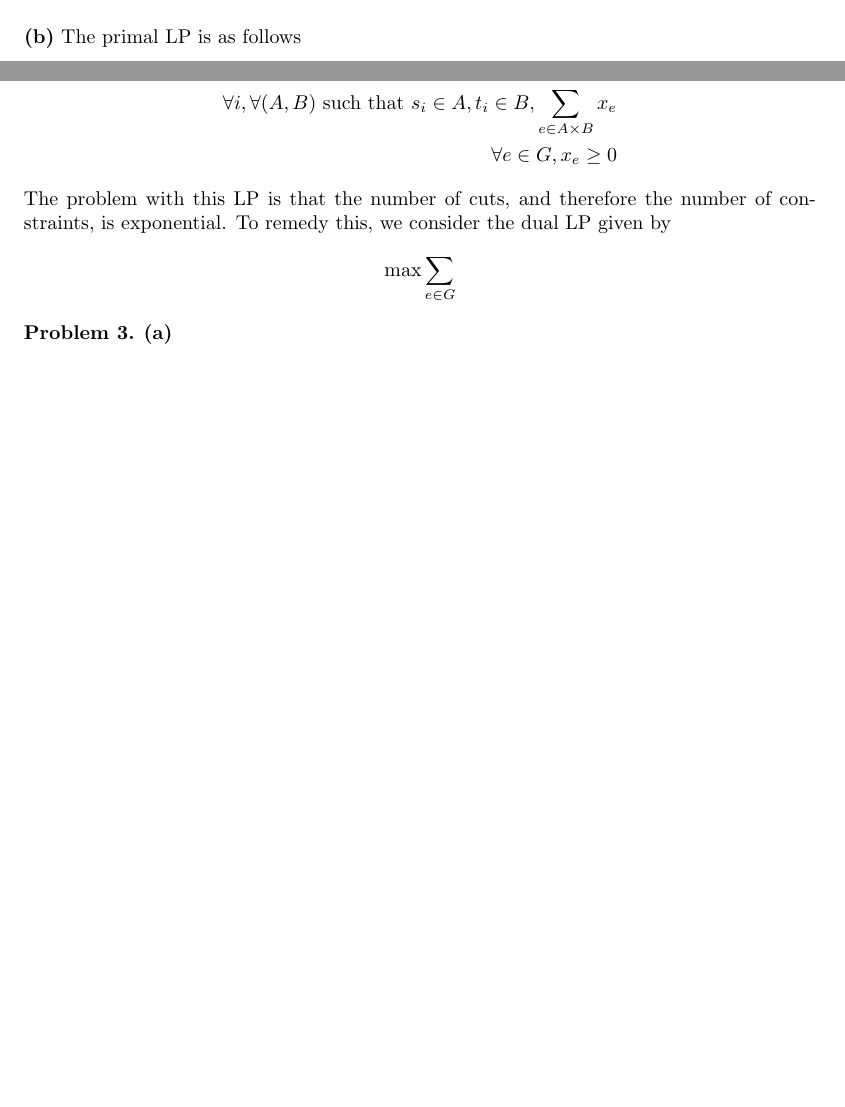
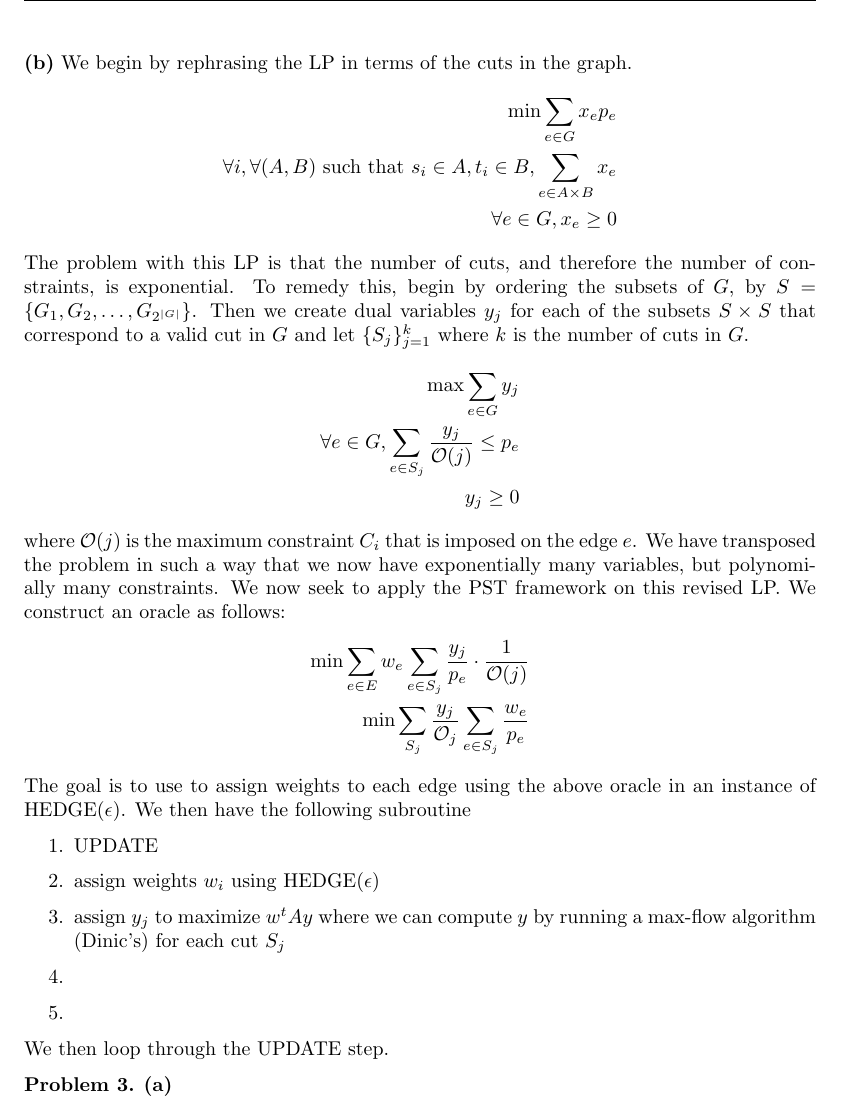
Before and after one commit to bkc39/6820-Homework, a LaTeX problem sheet (hw3.tex): two parts of pages 1 and 2 of 2 before the commit and part of page 2 of 2 after it, the two joined at a grey line, cut at the place of the change, the shorter picture padded with empty space. Compiled offline with pdfLaTeX.

Commit message:
revise p2b

```diff
--- a/hw3.tex
+++ b/hw3.tex
@@ -62,17 +62,34 @@ TODO
 \end{proof}
 
 \problempart{b}
-The primal LP is as follows
-
+We begin by rephrasing the LP in terms of the cuts in the graph.
 \begin{align*}
 \min \sum_{e \in G} x_ep_e \\
 \forall i, \forall (A,B) \text{ such that } s_i \in A, t_i \in B, \sum_{e \in A \times B} x_e \\
 \forall e \in G,  x_e \geq 0
 \end{align*}
-The problem with this LP is that the number of cuts, and therefore the number of constraints, is exponential. To remedy this, we consider the dual LP given by
+The problem with this LP is that the number of cuts, and therefore the number of constraints, is exponential. To remedy this, begin by ordering the subsets of $G$, by $S = \{G_1, G_2, \ldots, G_{2^{|G|}}\}$. Then we create dual variables $y_j$ for each of the subsets $S \times S$ that correspond to a valid cut in $G$ and let $\{S_j\}_{j=1}^k$ where $k$ is the number of cuts in $G$.
 \begin{align*}
-\max \sum_{e \in G}
+\max \sum_{e \in G} y_j \\
+\forall e \in G, \sum_{e \in S_j} \frac{y_j}{\mathcal{O}(j)} \leq p_e \\
+y_j \geq 0
 \end{align*}
+where $\mathcal{O}(j)$ is the maximum constraint $C_i$ that is imposed on the edge $e$. We have transposed the problem in such a way that we now have exponentially many variables, but polynomially many constraints. We now seek to apply the PST framework on this revised LP. We construct an oracle as follows:
+\begin{align*}
+\min \sum_{e\in E} w_e \sum_{e\in S_j} \frac{y_j}{p_e}\cdot \frac{1}{\mathcal{O}(j)} \\
+\min \sum_{S_j} \frac{y_j}{\mathcal{O}_j} \sum_{e \in S_j} \frac{w_e}{p_e}
+\end{align*}
+The goal is to use to assign weights to each edge using the above oracle in an instance of HEDGE($\epsilon$). We then have the following subroutine
+
+\begin{enumerate}
+\item UPDATE
+\item assign weights $w_i$ using HEDGE($\epsilon$)
+\item assign $y_j$ to maximize $w^tAy$ where we can compute $y$ by running a max-flow algorithm (Dinic's) for each cut $S_j$
+\item
+\item
+\end{enumerate}
+We then loop through the UPDATE step.
+
 \problem{Problem 3.}
 \problempart{a}
 
```
